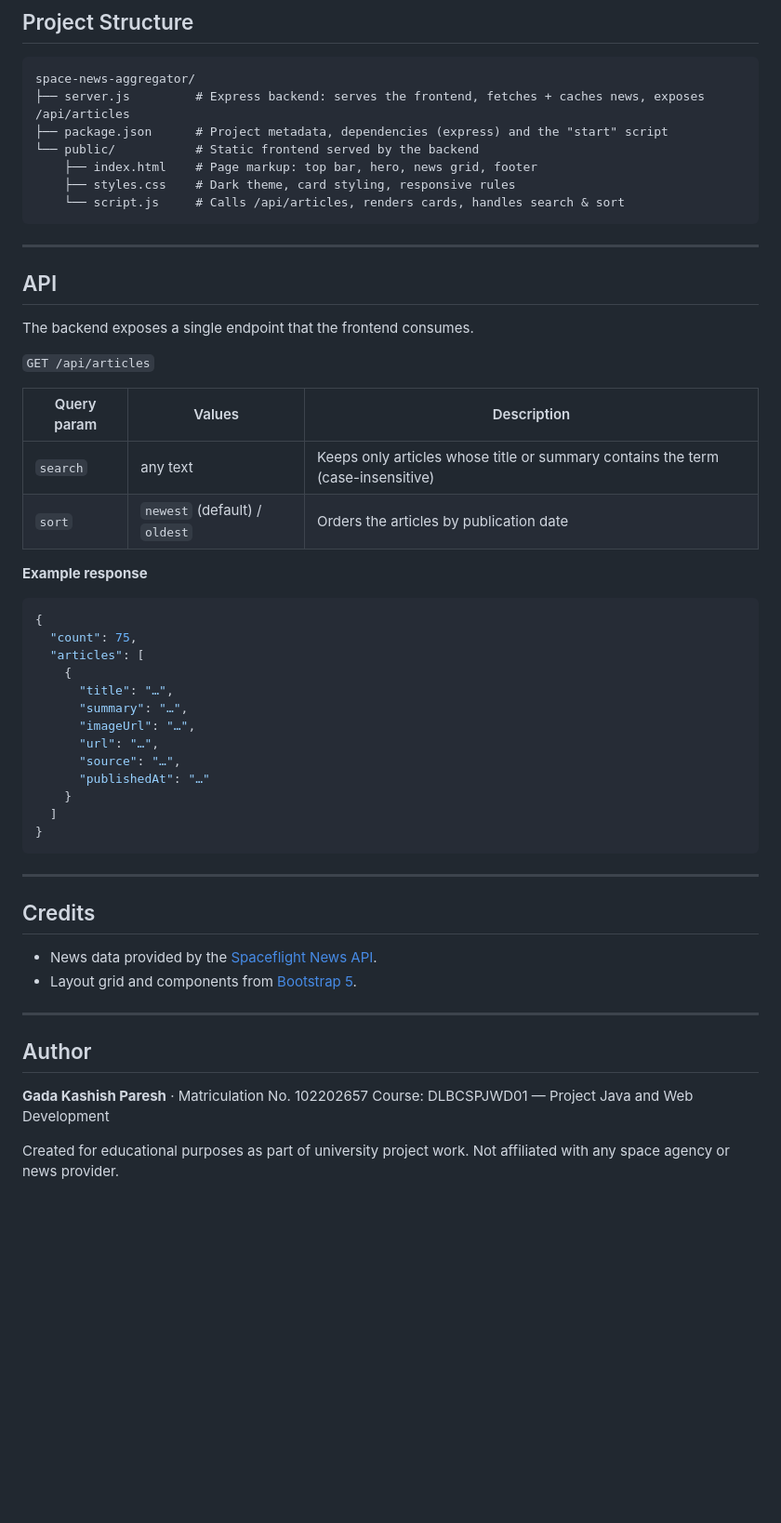
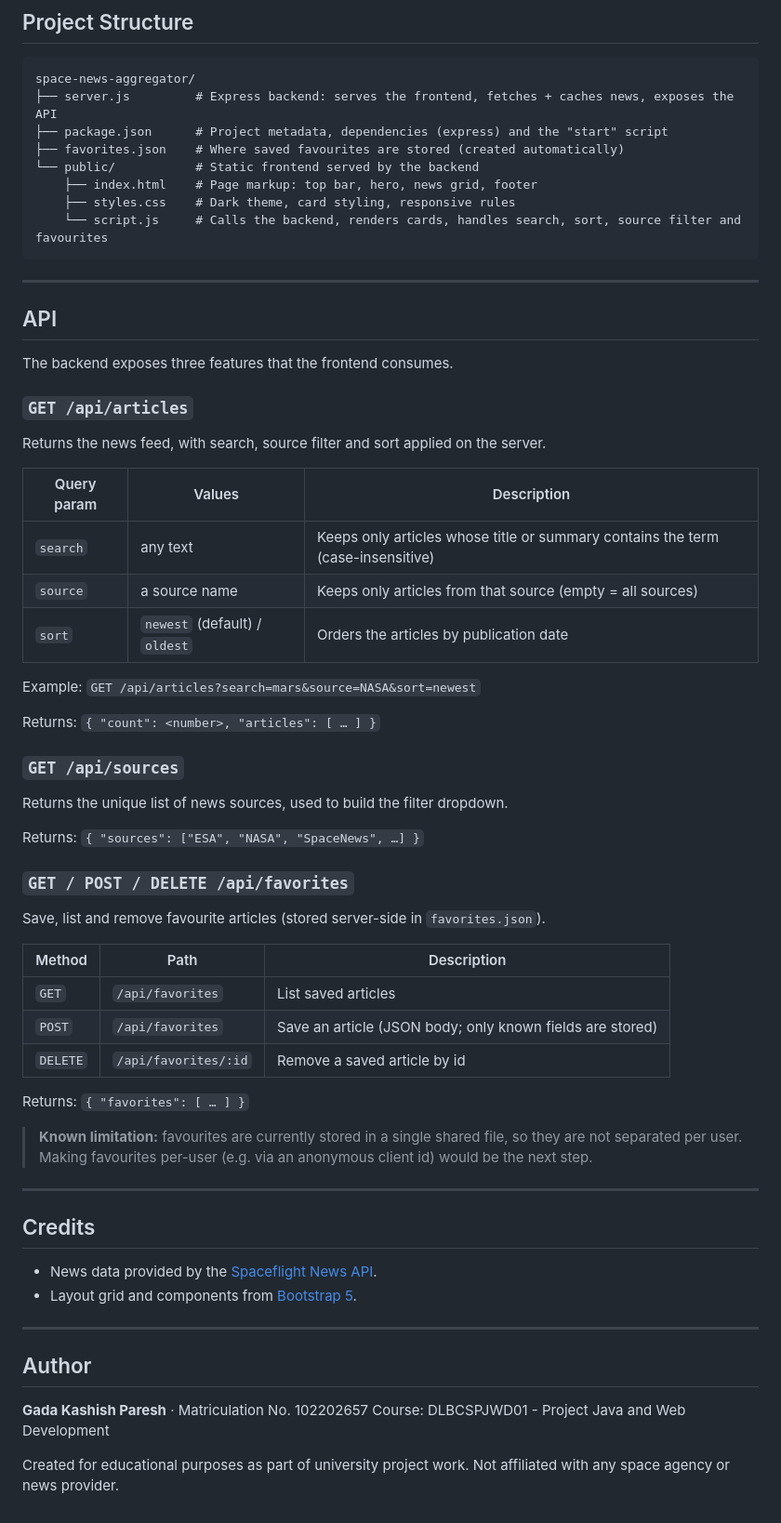
Before and after one commit to kashishgada/space-news-aggregator, a Markdown page: README.md, the part around one of its changes. Shown at 93% size. Rendered like a GitHub page; blank space fills up the shorter version.

````diff
--- a/README.md
+++ b/README.md
@@ -95,44 +103,56 @@ Then open <http://localhost:3000> in your browser.
 
 ```
 space-news-aggregator/
-├── server.js         # Express backend: serves the frontend, fetches + caches news, exposes /api/articles
+├── server.js         # Express backend: serves the frontend, fetches + caches news, exposes the API
 ├── package.json      # Project metadata, dependencies (express) and the "start" script
+├── favorites.json    # Where saved favourites are stored (created automatically)
 └── public/           # Static frontend served by the backend
     ├── index.html    # Page markup: top bar, hero, news grid, footer
     ├── styles.css    # Dark theme, card styling, responsive rules
-    └── script.js     # Calls /api/articles, renders cards, handles search & sort
+    └── script.js     # Calls the backend, renders cards, handles search, sort, source filter and favourites
 ```
 
 ---
 
 ## API
 
-The backend exposes a single endpoint that the frontend consumes.
+The backend exposes three features that the frontend consumes.
 
-`GET /api/articles`
+### `GET /api/articles`
+
+Returns the news feed, with search, source filter and sort applied on the server.
 
 | Query param | Values | Description |
 |-------------|--------|-------------|
 | `search` | any text | Keeps only articles whose title or summary contains the term (case-insensitive) |
+| `source` | a source name | Keeps only articles from that source (empty = all sources) |
 | `sort` | `newest` (default) / `oldest` | Orders the articles by publication date |
 
-**Example response**
+Example: `GET /api/articles?search=mars&source=NASA&sort=newest`
 
-```json
-{
-  "count": 75,
-  "articles": [
-    {
-      "title": "…",
-      "summary": "…",
-      "imageUrl": "…",
-      "url": "…",
-      "source": "…",
-      "publishedAt": "…"
-    }
-  ]
-}
-```
+Returns: `{ "count": <number>, "articles": [ … ] }`
+
+### `GET /api/sources`
+
+Returns the unique list of news sources, used to build the filter dropdown.
+
+Returns: `{ "sources": ["ESA", "NASA", "SpaceNews", …] }`
+
+### `GET / POST / DELETE /api/favorites`
+
+Save, list and remove favourite articles (stored server-side in `favorites.json`).
+
+| Method | Path | Description |
+|--------|------|-------------|
+| `GET` | `/api/favorites` | List saved articles |
+| `POST` | `/api/favorites` | Save an article (JSON body; only known fields are stored) |
+| `DELETE` | `/api/favorites/:id` | Remove a saved article by id |
+
+Returns: `{ "favorites": [ … ] }`
+
+> **Known limitation:** favourites are currently stored in a single shared file,
+> so they are not separated per user. Making favourites per-user (e.g. via an
+> anonymous client id) would be the next step.
 
 ---
 
@@ -146,7 +166,7 @@ The backend exposes a single endpoint that the frontend consumes.
 ## Author
 
 **Gada Kashish Paresh** · Matriculation No. 102202657
-Course: DLBCSPJWD01 — Project Java and Web Development
+Course: DLBCSPJWD01 - Project Java and Web Development
 
 Created for educational purposes as part of university project work. Not
 affiliated with any space agency or news provider.
````
Also changed, not shown: other parts of README.md (+27 -19 lines).
